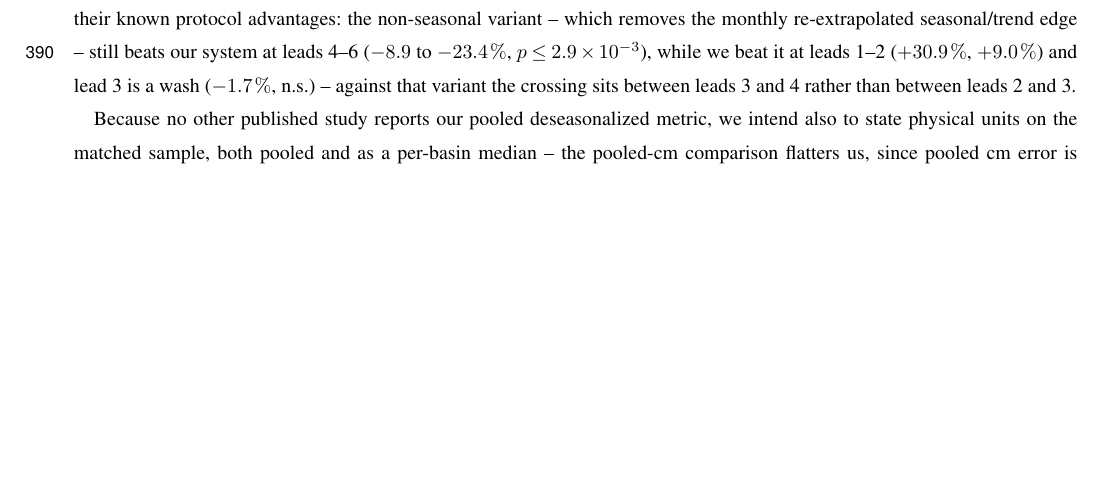
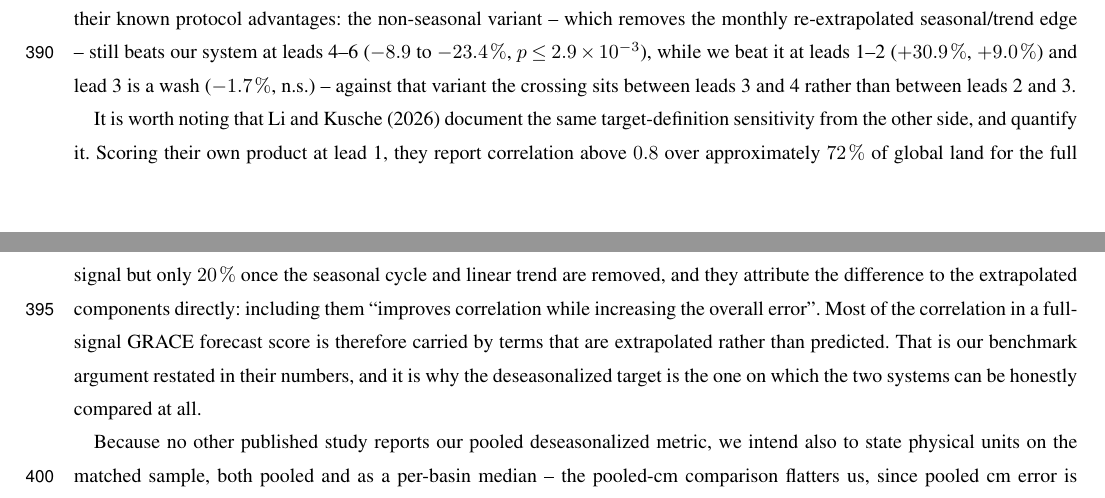
Before and after one commit to ishaankejriwal/graceseespaper, a LaTeX document (paper/main.tex): part of page 16 of 37 before the commit and two parts of pages 16 and 17 of 38 after it, the two joined at a grey line, cut so that both start at the same text, the shorter picture padded with empty space. Compiled offline with pdfLaTeX; a missing font is replaced by an installed copy or a similar font; a LaTeX package or settings file that is missing is left out.

Commit message:
Cite Li & Kusche's own full-vs-nonseasonal gap as support for the benchmark argument
Their paper quantifies the target-definition sensitivity from the other
side: at lead 1 they report correlation above 0.8 over ~72% of global land
for the full signal, but only 20% once the seasonal cycle and linear trend
are removed, and they attribute the difference to the extrapolated
components ('improves correlation while increasing the overall error').

That is this paper's benchmark argument restated in their numbers -- most
of the correlation in a full-signal GRACE forecast score is carried by
terms that are extrapolated rather than predicted -- and it is the clearest
available justification for evaluating both systems on a deseasonalized
target. Flagged in the source comment that those fractions are for the
three-product mean, not CSR-FCast alone.

38 pp, no undefined references.

```diff
--- a/paper/main.tex
+++ b/paper/main.tex
@@ -1023,6 +1023,20 @@ leads 4--6 ($-8.9$ to $-23.4\,\%$, $p \le 2.9\times10^{-3}$), while we beat
 it at leads 1--2 ($+30.9\,\%$, $+9.0\,\%$) and lead 3 is a wash ($-1.7\,\%$,
 n.s.) -- against that variant the crossing sits between leads 3 and 4 rather
 than between leads 2 and 3.
+
+It is worth noting that \citet{li2026fcast} document the same
+target-definition sensitivity from the other side, and quantify it. Scoring
+their own product at lead 1, they report correlation above $0.8$ over
+approximately $72\,\%$ of global land for the full signal but only $20\,\%$
+once the seasonal cycle and linear trend are removed, and they attribute the
+difference to the extrapolated components directly: including them
+``improves correlation while increasing the overall error''. Most of the
+correlation in a full-signal GRACE forecast score is therefore carried by
+terms that are extrapolated rather than predicted. That is our benchmark
+argument restated in their numbers, and it is why the deseasonalized target
+is the one on which the two systems can be honestly compared at all.
+% source: docs/reference/li_kusche_2026_core.md (their Sect. 3.2.1.1 and 3.2.2.1,
+% areal fractions at lead 1; caveat that these are for the 3-product mean, not CSR alone)
 
 Because no other published study reports our pooled deseasonalized metric,
 we intend also to state physical units on the matched sample, both pooled
```
Also changed, not shown: paper/main.pdf.
